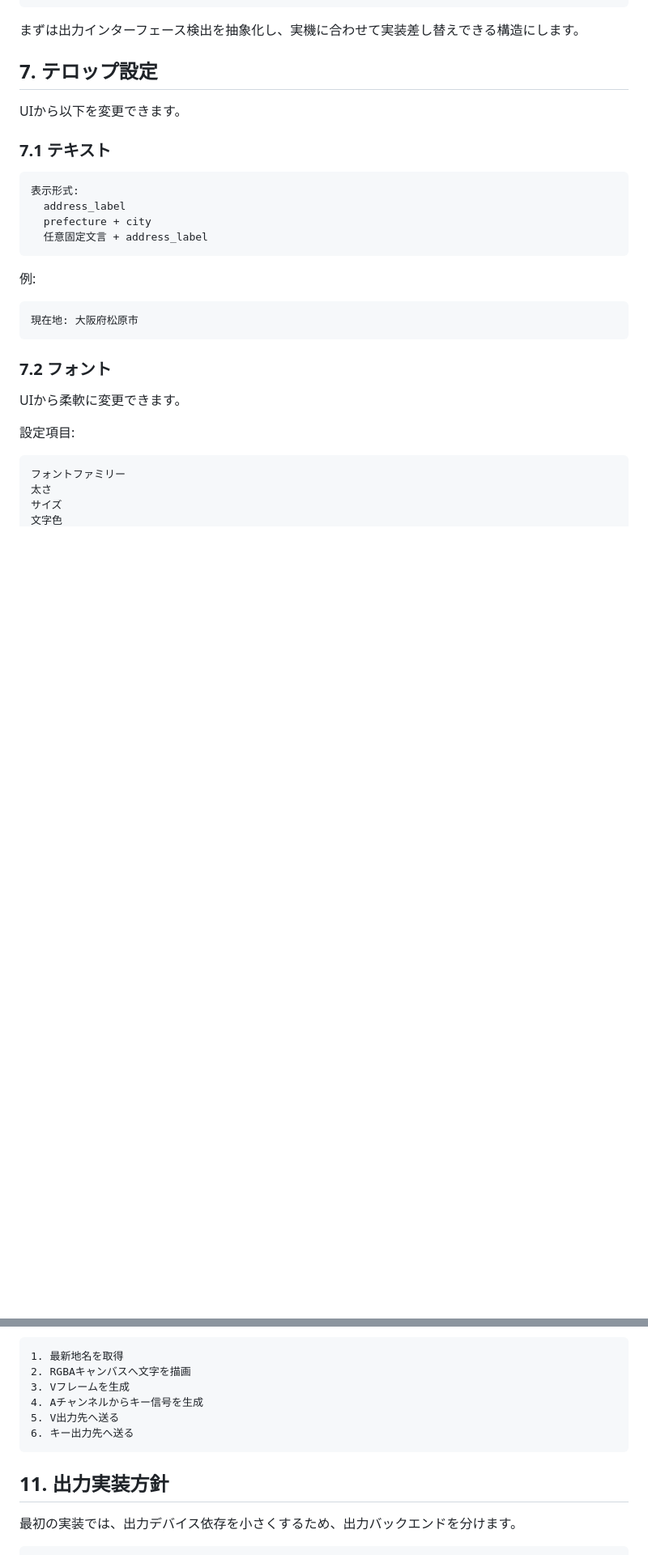
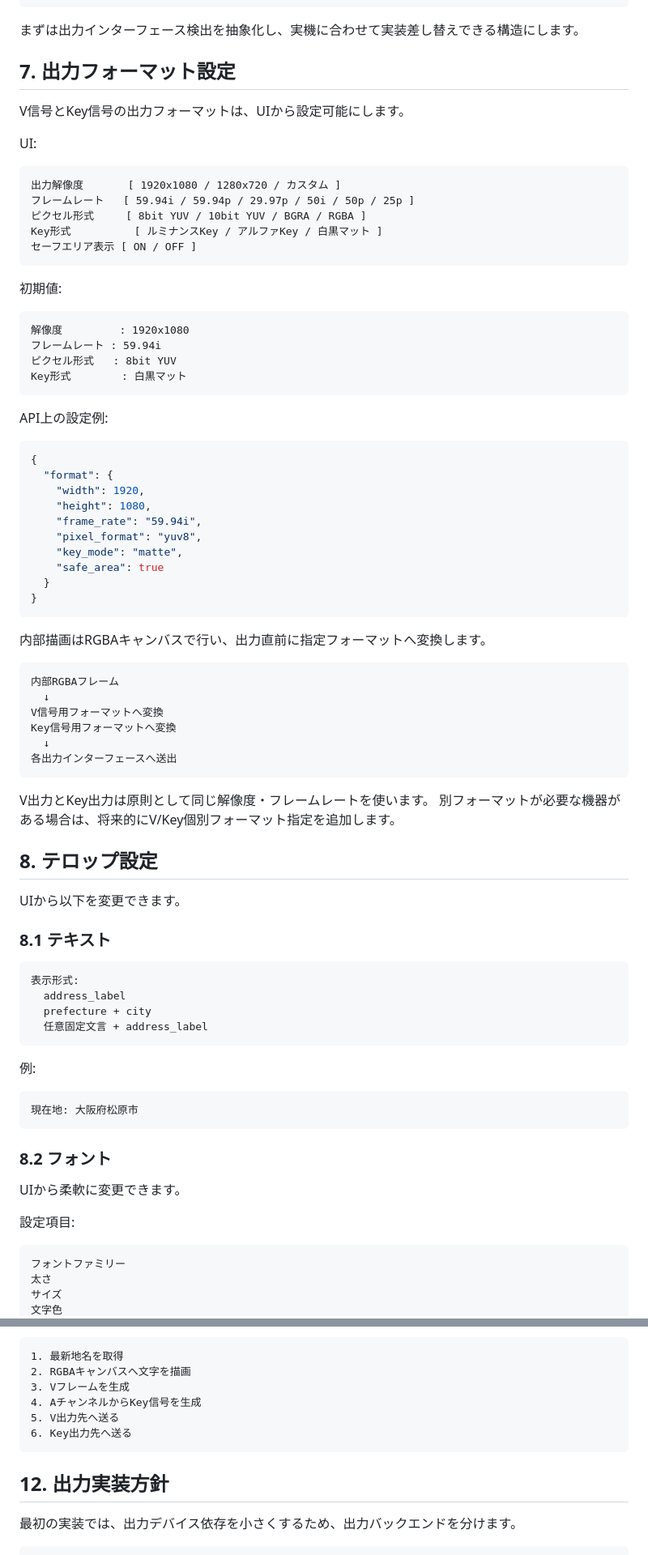
Before and after one commit to mmmaxF/get_heri_gps, a Markdown page: TELOP_OUTPUT_SPEC.md, 2 parts joined by grey strips. Shown at 81% size. Rendered like a GitHub page; blank space fills up the shorter version.

````diff
--- a/TELOP_OUTPUT_SPEC.md
+++ b/TELOP_OUTPUT_SPEC.md
@@ -205,11 +205,63 @@ NDI/SRT等のネットワーク映像
 
 まずは出力インターフェース検出を抽象化し、実機に合わせて実装差し替えできる構造にします。
 
-## 7. テロップ設定
+## 7. 出力フォーマット設定
+
+V信号とKey信号の出力フォーマットは、UIから設定可能にします。
+
+UI:
+
+```text
+出力解像度       [ 1920x1080 / 1280x720 / カスタム ]
+フレームレート   [ 59.94i / 59.94p / 29.97p / 50i / 50p / 25p ]
+ピクセル形式     [ 8bit YUV / 10bit YUV / BGRA / RGBA ]
+Key形式          [ ルミナンスKey / アルファKey / 白黒マット ]
+セーフエリア表示 [ ON / OFF ]
+```
+
+初期値:
+
+```text
+解像度         : 1920x1080
+フレームレート : 59.94i
+ピクセル形式   : 8bit YUV
+Key形式        : 白黒マット
+```
+
+API上の設定例:
+
+```json
+{
+  "format": {
+    "width": 1920,
+    "height": 1080,
+    "frame_rate": "59.94i",
+    "pixel_format": "yuv8",
+    "key_mode": "matte",
+    "safe_area": true
+  }
+}
+```
+
+内部描画はRGBAキャンバスで行い、出力直前に指定フォーマットへ変換します。
+
+```text
+内部RGBAフレーム
+  ↓
+V信号用フォーマットへ変換
+Key信号用フォーマットへ変換
+  ↓
+各出力インターフェースへ送出
+```
+
+V出力とKey出力は原則として同じ解像度・フレームレートを使います。
+別フォーマットが必要な機器がある場合は、将来的にV/Key個別フォーマット指定を追加します。
+
+## 8. テロップ設定
 
 UIから以下を変更できます。
 
-### 7.1 テキスト
+### 8.1 テキスト
 
 ```text
 表示形式:
@@ -224,7 +276,7 @@ UIから以下を変更できます。
 現在地: 大阪府松原市
 ```
 
-### 7.2 フォント
+### 8.2 フォント
 
 UIから柔軟に変更できます。
 
@@ -410,12 +472,12 @@ Python + Pillow + Noto Sans CJK
 1. 最新地名を取得
 2. RGBAキャンバスへ文字を描画
 3. Vフレームを生成
-4. Aチャンネルからキー信号を生成
+4. AチャンネルからKey信号を生成
 5. V出力先へ送る
-6. キー出力先へ送る
+6. Key出力先へ送る
 ```
 
-## 11. 出力実装方針
+## 12. 出力実装方針
 
 最初の実装では、出力デバイス依存を小さくするため、出力バックエンドを分けます。
 
````
Also changed, not shown: other parts of TELOP_OUTPUT_SPEC.md (+82 -49 lines).
